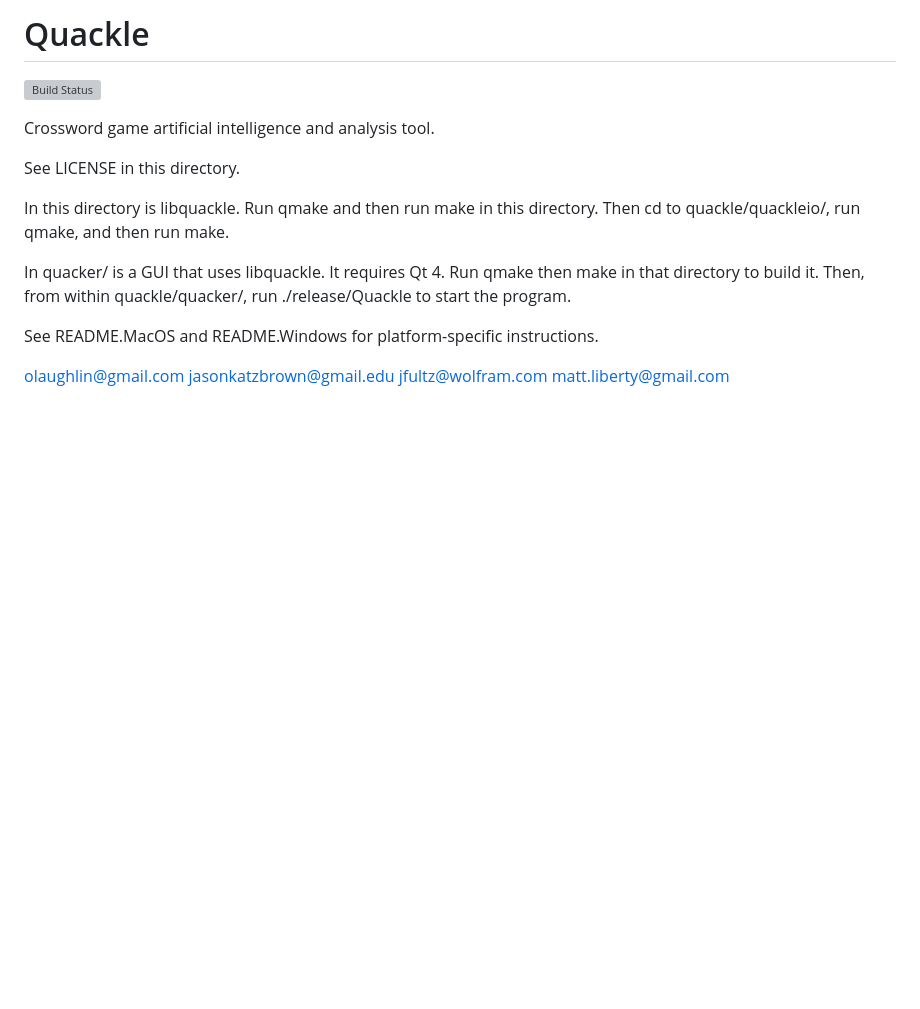
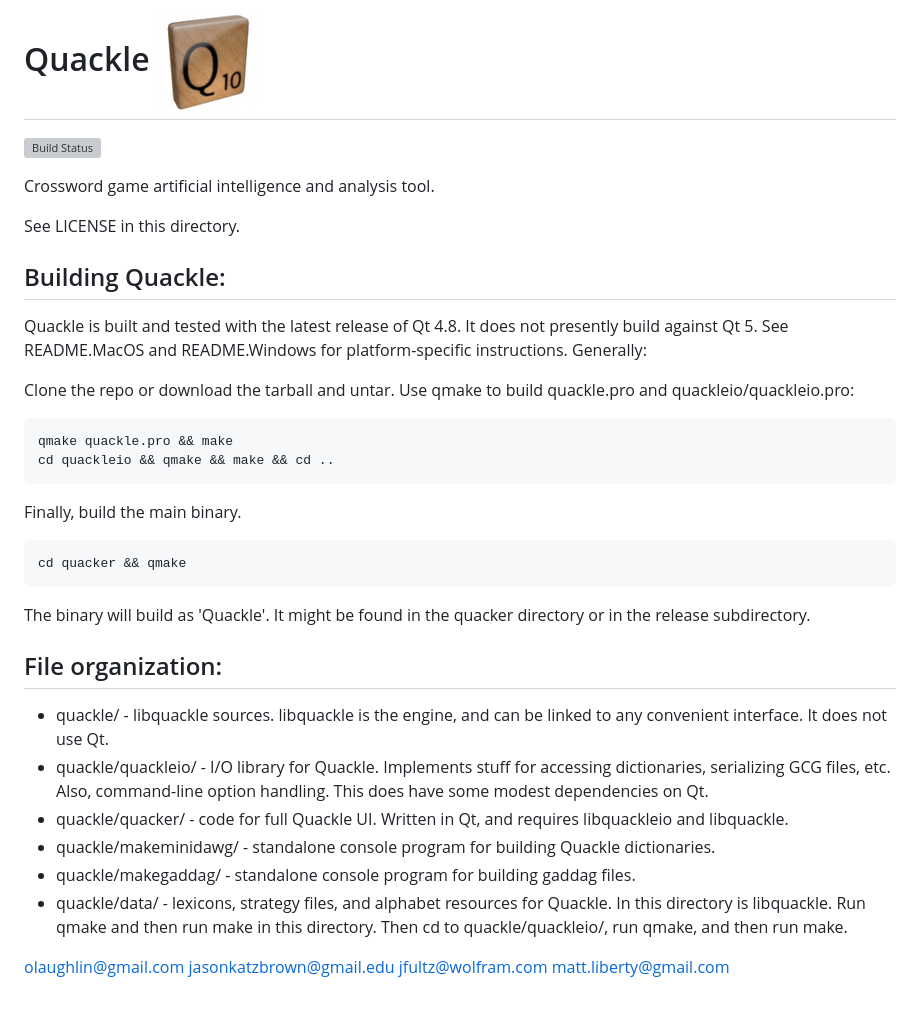
Before and after one commit to quackle/quackle, a Markdown page: README.md, the part around the change. Rendered like a GitHub page; pictures changed too: IconSmall.png (added); blank space fills up the shorter version; grey boxes are pictures that could not be loaded.

```diff
--- a/README.md
+++ b/README.md
@@ -1,4 +1,4 @@
-Quackle
+Quackle   ![Icon](https://github.com/quackle/quackle/raw/master/IconSmall.png)
 =======
 
 [![Build Status](https://secure.travis-ci.org/quackle/quackle.png?branch=master)](http://travis-ci.org/quackle/quackle)
@@ -7,11 +7,33 @@ Crossword game artificial intelligence and analysis tool.
 
 See LICENSE in this directory.
 
+Building Quackle:
+-----------------
+Quackle is built and tested with the latest release of Qt 4.8.  It does not presently build against Qt 5.
+See README.MacOS and README.Windows for platform-specific instructions.  Generally:
+
+Clone the repo or download the tarball and untar.  Use qmake to build quackle.pro and quackleio/quackleio.pro:
+
+	qmake quackle.pro && make
+	cd quackleio && qmake && make && cd ..
+
+Finally, build the main binary.
+
+	cd quacker && qmake
+
+The binary will build as 'Quackle'.  It might be found in the quacker directory or in the release subdirectory.
+
+
+File organization:
+------------------
+* quackle/ - libquackle sources.  libquackle is the engine, and can be linked to any convenient interface.  It does not use Qt.
+* quackle/quackleio/ - I/O library for Quackle.  Implements stuff for accessing dictionaries, serializing GCG files, etc.  Also, command-line option handling.  This does have some modest dependencies on Qt.
+* quackle/quacker/ - code for full Quackle UI.  Written in Qt, and requires libquackleio and libquackle.
+* quackle/makeminidawg/ - standalone console program for building Quackle dictionaries.
+* quackle/makegaddag/ - standalone console program for building gaddag files.
+* quackle/data/ - lexicons, strategy files, and alphabet resources for Quackle.
 In this directory is libquackle. Run qmake and then run make in this directory. Then cd to quackle/quackleio/, run qmake, and then run make.
 
-In quacker/ is a GUI that uses libquackle. It requires Qt 4. Run qmake then make in that directory to build it. Then, from within quackle/quacker/, run ./release/Quackle to start the program.
-
-See README.MacOS and README.Windows for platform-specific instructions.
 
 olaughlin@gmail.com
 jasonkatzbrown@gmail.edu
```
